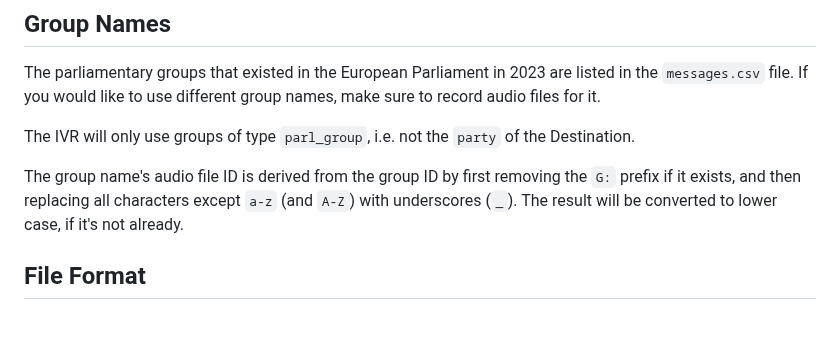
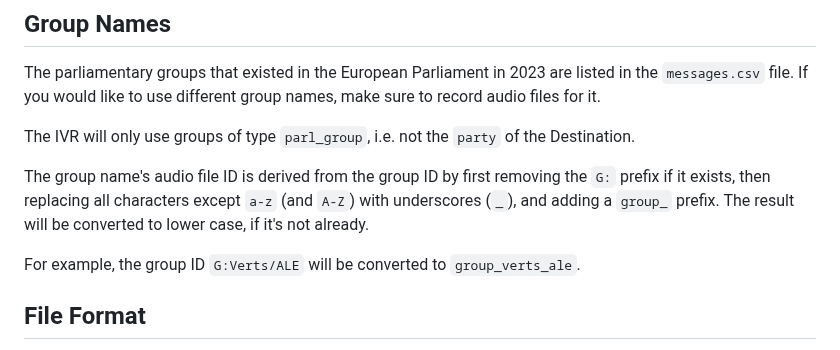
Before and after one commit to filip1/dearmep, a Markdown page: doc/ivr.md, the part around the change. GitHub-like rendering; blank space fills up the shorter version.

Commit message:
Give an example of a group audio file name
Signed-off-by: Tim Weber <scy@scy.name>

```diff
--- a/doc/ivr.md
+++ b/doc/ivr.md
@@ -346,8 +346,10 @@ If you would like to use different group names, make sure to record audio files
 
 The IVR will only use groups of type `parl_group`, i.e. not the `party` of the Destination.
 
-The group name's audio file ID is derived from the group ID by first removing the `G:` prefix if it exists, and then replacing all characters except `a-z` (and `A-Z`) with underscores (`_`).
+The group name's audio file ID is derived from the group ID by first removing the `G:` prefix if it exists, then replacing all characters except `a-z` (and `A-Z`) with underscores (`_`), and adding a `group_` prefix.
 The result will be converted to lower case, if it's not already.
+
+For example, the group ID `G:Verts/ALE` will be converted to `group_verts_ale`.
 
 
 ## File Format
```
